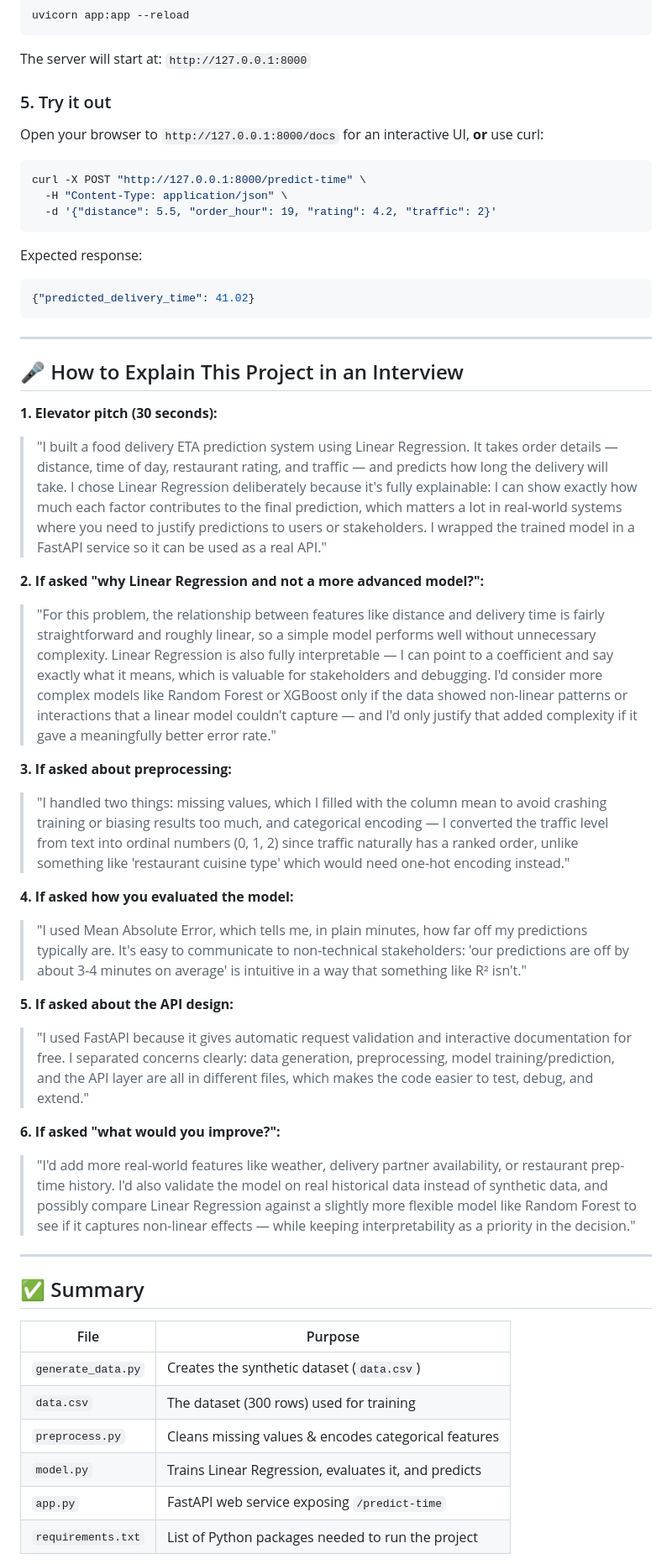
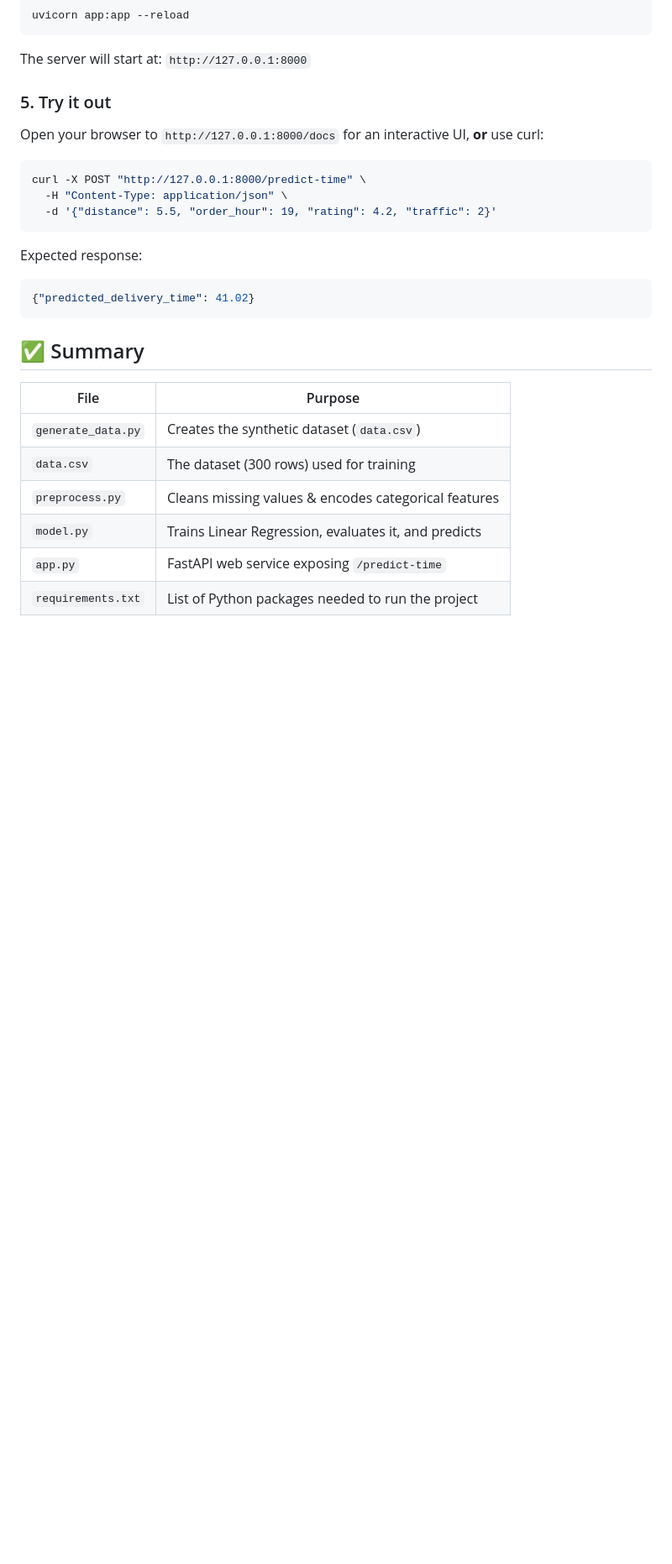
Before and after one commit to Subhasmita8/delivery-time-prediction-system, a Markdown page: README.md, the part around the change. Shown at 84% size. Rendered like a GitHub page; blank space fills up the shorter version.

Commit message:
updated readme
Removed interview explanation section from README.

````diff
--- a/README.md
+++ b/README.md
@@ -205,61 +205,6 @@ Expected response:
 {"predicted_delivery_time": 41.02}
 ```
 
----
-
-## 🎤 How to Explain This Project in an Interview
-
-**1. Elevator pitch (30 seconds):**
-> "I built a food delivery ETA prediction system using Linear Regression.
-> It takes order details — distance, time of day, restaurant rating, and
-> traffic — and predicts how long the delivery will take. I chose Linear
-> Regression deliberately because it's fully explainable: I can show exactly
-> how much each factor contributes to the final prediction, which matters
-> a lot in real-world systems where you need to justify predictions to
-> users or stakeholders. I wrapped the trained model in a FastAPI service
-> so it can be used as a real API."
-
-**2. If asked "why Linear Regression and not a more advanced model?":**
-> "For this problem, the relationship between features like distance and
-> delivery time is fairly straightforward and roughly linear, so a simple
-> model performs well without unnecessary complexity. Linear Regression is
-> also fully interpretable — I can point to a coefficient and say exactly
-> what it means, which is valuable for stakeholders and debugging. I'd
-> consider more complex models like Random Forest or XGBoost only if the
-> data showed non-linear patterns or interactions that a linear model
-> couldn't capture — and I'd only justify that added complexity if it gave
-> a meaningfully better error rate."
-
-**3. If asked about preprocessing:**
-> "I handled two things: missing values, which I filled with the column
-> mean to avoid crashing training or biasing results too much, and
-> categorical encoding — I converted the traffic level from text into
-> ordinal numbers (0, 1, 2) since traffic naturally has a ranked order,
-> unlike something like 'restaurant cuisine type' which would need one-hot
-> encoding instead."
-
-**4. If asked how you evaluated the model:**
-> "I used Mean Absolute Error, which tells me, in plain minutes, how far
-> off my predictions typically are. It's easy to communicate to
-> non-technical stakeholders: 'our predictions are off by about 3-4
-> minutes on average' is intuitive in a way that something like R² isn't."
-
-**5. If asked about the API design:**
-> "I used FastAPI because it gives automatic request validation and
-> interactive documentation for free. I separated concerns clearly: data
-> generation, preprocessing, model training/prediction, and the API layer
-> are all in different files, which makes the code easier to test, debug,
-> and extend."
-
-**6. If asked "what would you improve?":**
-> "I'd add more real-world features like weather, delivery partner
-> availability, or restaurant prep-time history. I'd also validate the
-> model on real historical data instead of synthetic data, and possibly
-> compare Linear Regression against a slightly more flexible model like
-> Random Forest to see if it captures non-linear effects — while keeping
-> interpretability as a priority in the decision."
-
----
 
 ## ✅ Summary
 
````
